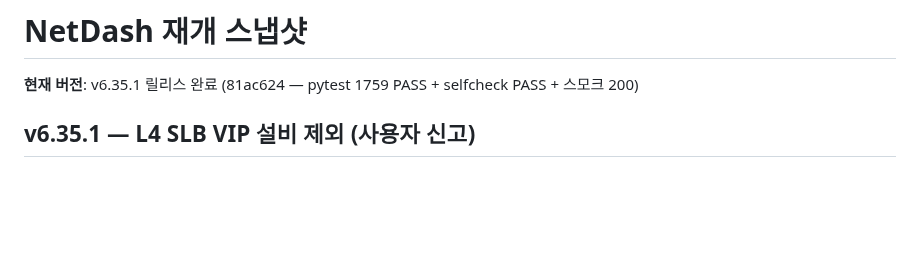
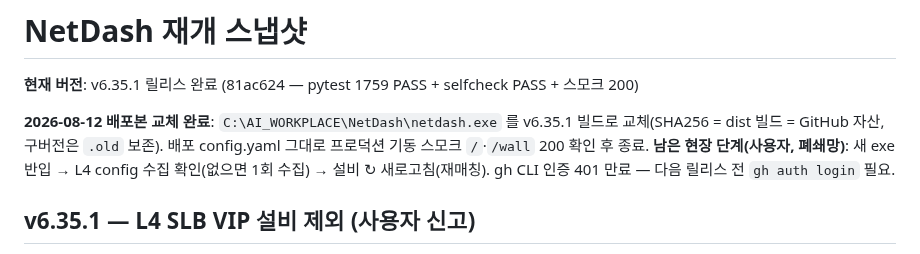
Before and after one commit to yonguncho/netdash-m1, a Markdown page: NetDash_RESUME.md, the part around the change. Rendered like a GitHub page; blank space fills up the shorter version.

Commit message:
docs: RESUME 배포본 v6.35.1 교체·스모크 기록

```diff
--- a/NetDash_RESUME.md
+++ b/NetDash_RESUME.md
@@ -1,6 +1,12 @@
 # NetDash 재개 스냅샷
 
 **현재 버전**: v6.35.1 릴리스 완료 (81ac624 — pytest 1759 PASS + selfcheck PASS + 스모크 200)
+
+**2026-08-12 배포본 교체 완료**: `C:\AI_WORKPLACE\NetDash\netdash.exe` 를 v6.35.1
+빌드로 교체(SHA256 = dist 빌드 = GitHub 자산, 구버전은 `.old` 보존). 배포 config.yaml
+그대로 프로덕션 기동 스모크 `/`·`/wall` 200 확인 후 종료. **남은 현장 단계(사용자,
+폐쇄망)**: 새 exe 반입 → L4 config 수집 확인(없으면 1회 수집) → 설비 ↻ 새로고침(재매칭).
+gh CLI 인증 401 만료 — 다음 릴리스 전 `gh auth login` 필요.
 
 ## v6.35.1 — L4 SLB VIP 설비 제외 (사용자 신고)
 
```
